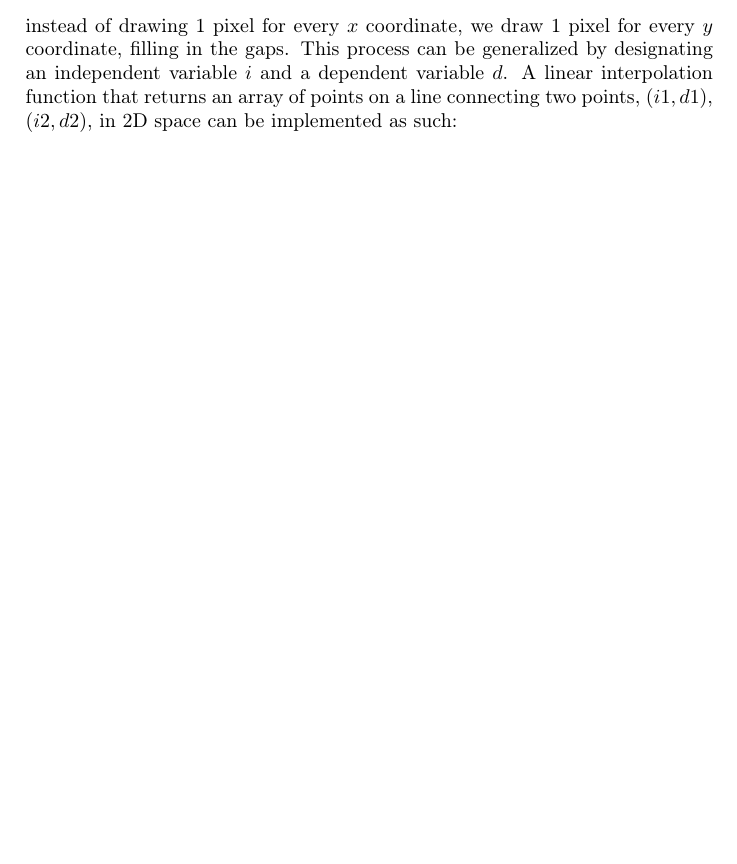
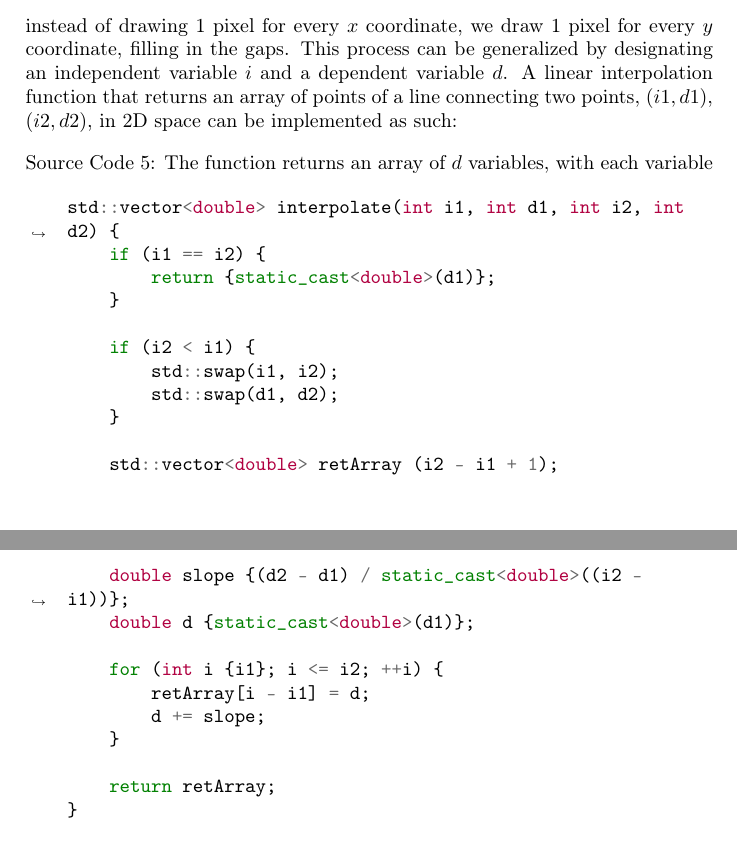
Before and after one commit to Wide0125/Computer-Graphics-Research-Paper, a LaTeX paper (Paper.tex): part of page 21 of 22 before the commit and two parts of pages 21 and 22 of 23 after it, the two joined at a grey line, cut so that both start at the same text, the shorter picture padded with empty space. Compiled offline with pdfLaTeX.

Commit message:
Update linear interpolation function and adjust LaTeX formatting for code listings

```diff
--- a/Paper.tex
+++ b/Paper.tex
@@ -454,8 +454,29 @@ However, a problem occurs when the slope of the line is greater than $1$. Since
 \begin{figure}[htp]
     \includegraphics[scale=0.5]{Disconnected Lines.jpg}\caption{Disconnected lines}\label{figure:disconnectedlines}
 \end{figure}
-As such, for lines with a slope greater than 1, instead of drawing 1 pixel for every $x$ coordinate, we draw 1 pixel for every $y$ coordinate, filling in the gaps. This process can be generalized by designating an independent variable $i$ and a dependent variable $d$. A linear interpolation function that returns an array of points on a line connecting two points, $(i1, d1)$, $(i2, d2)$, in 2D space can be implemented as such:
+As such, for lines with a slope greater than 1, instead of drawing 1 pixel for every $x$ coordinate, we draw 1 pixel for every $y$ coordinate, filling in the gaps. This process can be generalized by designating an independent variable $i$ and a dependent variable $d$. A linear interpolation function that returns an array of points of a line connecting two points, $(i1, d1)$, $(i2, d2)$, in 2D space can be implemented as such:
 
-\begin{minted}{cpp}
+\begin{code}\caption{The function returns an array of $d$ variables, with each variable}
+\begin{minted}[breaklines]{cpp}
+    std::vector<double> interpolate(int i1, int d1, int i2, int d2) {
+        if (i1 == i2) {
+            return {static_cast<double>(d1)};
+        }
 
+        if (i2 < i1) {
+            std::swap(i1, i2);
+            std::swap(d1, d2);
+        }
+
+        std::vector<double> retArray (i2 - i1 + 1);
+        double slope {(d2 - d1) / static_cast<double>((i2 - i1))};
+        double d {static_cast<double>(d1)};
+
+        for (int i {i1}; i <= i2; ++i) {
+            retArray[i - i1] = d;
+            d += slope;
+        }
+
+        return retArray;
+    }
 \end{minted}
```
Also changed, not shown: Paper.pdf (deleted), Paper.tex (1 more changed lines), 9 other files.
